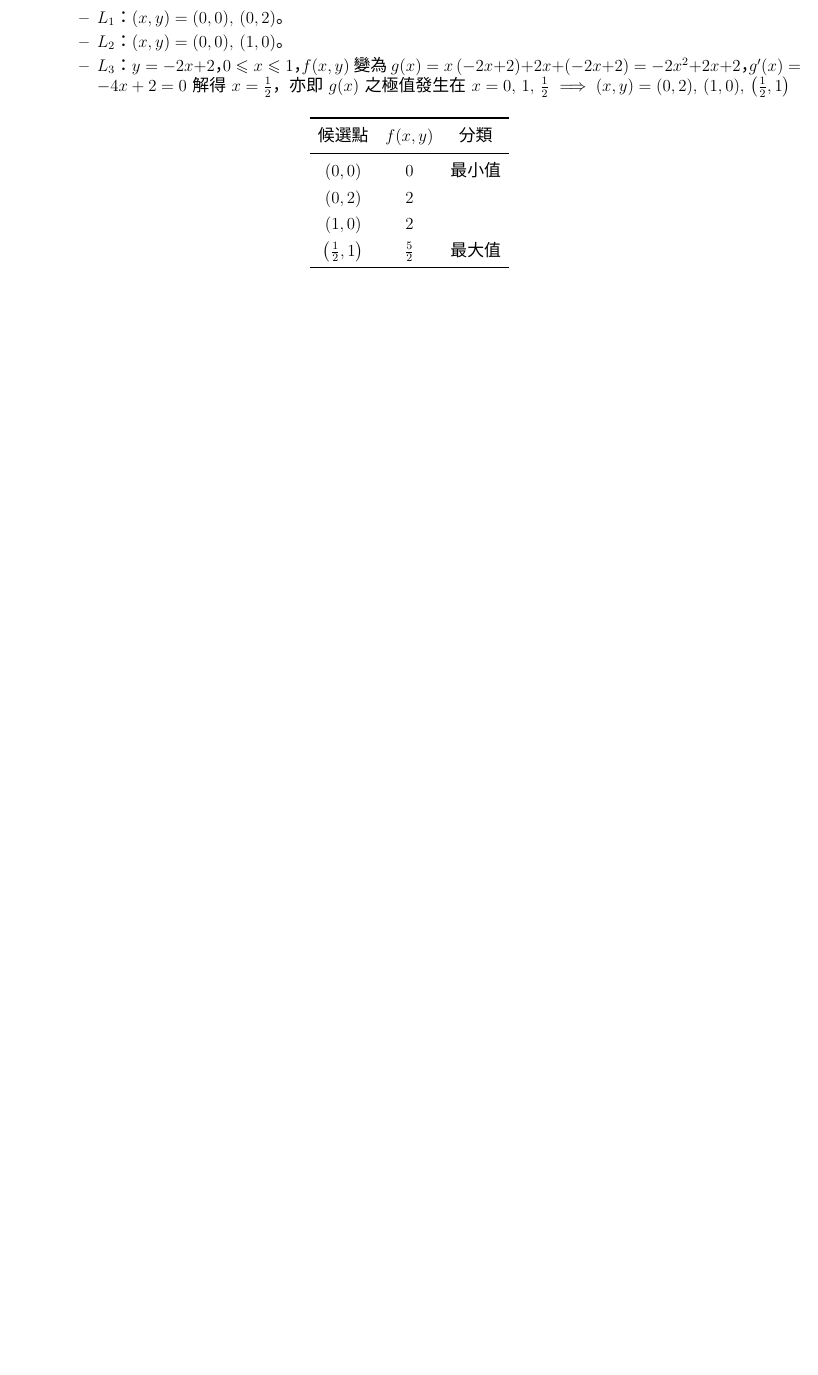
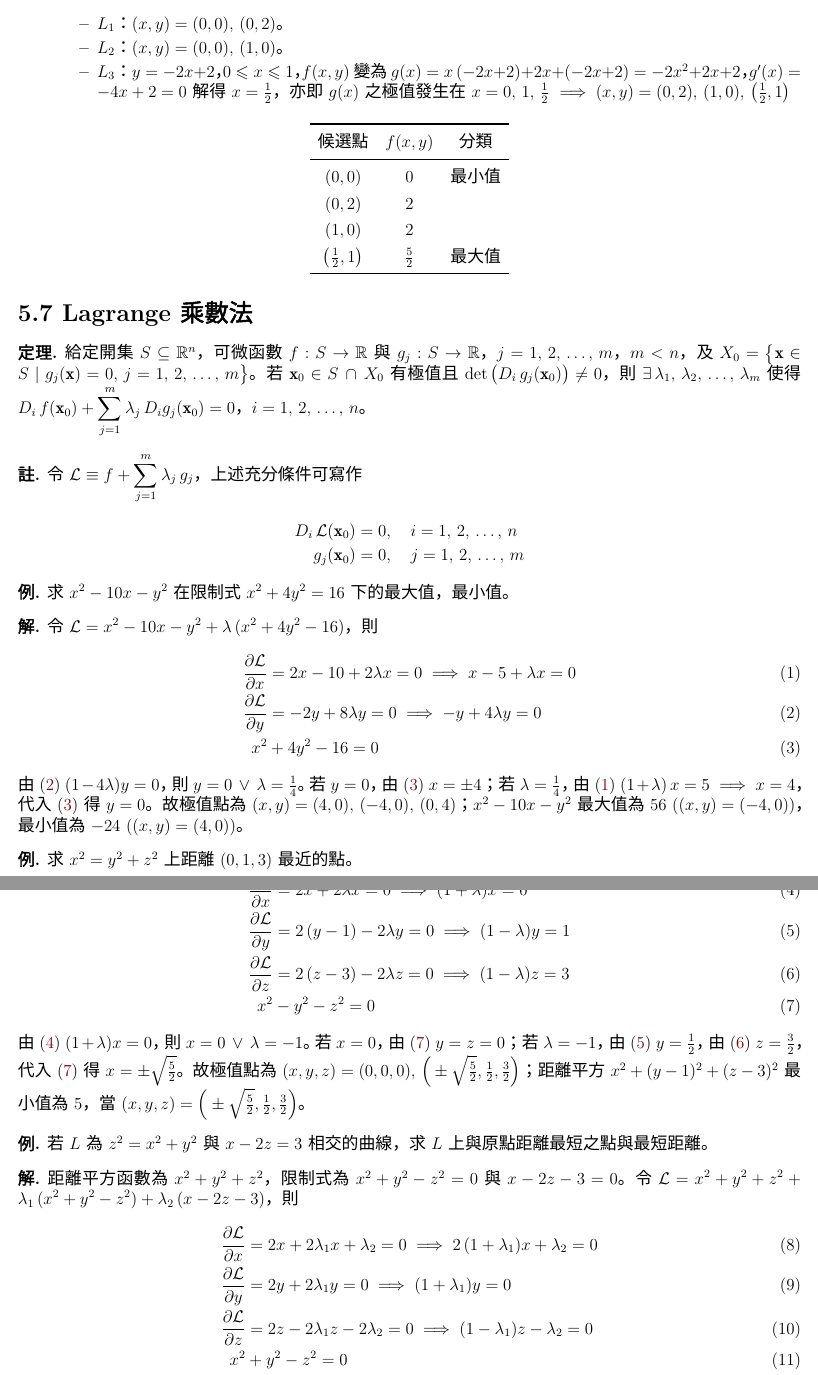
Before and after one commit to chang-ye-tu/calc, a LaTeX document (note/note05.tex): part of page 20 of 20 before the commit and two parts of pages 20 and 21 of 21 after it, the two joined at a grey line, cut so that both start at the same text, the shorter picture padded with empty space. Compiled offline with XeLaTeX; a missing font is replaced by an installed copy or a similar font.

Commit message:
Update note05.pdf (Lagrange Multipliers)

```diff
--- a/note/note05.tex
+++ b/note/note05.tex
@@ -1304,3 +1304,34 @@
   \end{center}
 \end{sol}
 
+\section*{5.7 Lagrange 乘數法}
+
+\begin{thm}
+  給定開集 $S\subseteq\mathbb{R}^n$，可微函數 $f:S\to\mathbb{R}$ 與 $g_j:S\to\mathbb{R}$，$j=1,\,2,\,\ldots,\,m$，$m < n$，及 $\ds X_0 = \big\{\vx\in S\;|\;g_j(\vx) = 0,\,j=1,\,2,\,\ldots,\,m\big\}$。若 $\ds\vx_0\in S\,\cap\,X_0$ 有極值且 $\det\big(D_i\,g_j(\vx_0)\big)\ne 0$，則 $\exists\,\lambda_1,\,\lambda_2,\,\ldots,\,\lambda_m$ 使得 $\ds D_i\,f(\vx_0) + \sum_{j = 1}^m\lambda_j\,D_i g_j(\vx_0) = 0$，$\ds i = 1,\,2,\,\ldots,\,n$。
+\end{thm}
+
+\begin{rmk}
+  令 $\ds\mathcal{L}\equiv f + \sum_{j = 1}^m \lambda_j\,g_j$，上述充分條件可寫作
+  \begin{align*}
+    D_i\,\mathcal{L}(\vx_0) &= 0,\quad i = 1,\,2,\,\ldots,\,n \\
+    g_j(\vx_0) &= 0,\quad j=1,\,2,\,\ldots,\,m
+  \end{align*}
+\end{rmk}
+
+\begin{ex}
+  求 $\ds x^2 - 10 x - y^2$ 在限制式 $\ds x^2 + 4 y^2 = 16$ 下的最大值，最小值。
+\end{ex}
+
+\begin{sol}
+  令 $\ds\mathcal{L} = x^2 - 10 x - y^2 + \lambda\,(x^2 + 4 y^2 - 16)$，則
+  \begin{align}
+    \pdiff{\mathcal{L}}{x} &= 2 x - 10 + 2\lambda x = 0\ie x - 5 + \lambda x = 0 \label{eq:1}\\
+    \pdiff{\mathcal{L}}{y} &= -2y + 8\lambda y = 0\ie -y + 4\lambda y = 0 \label{eq:2} \\
+    x^2 &+ 4 y^2 - 16 = 0 \label{eq:3}
+  \end{align}
+  由 \eqref{eq:2} $(1 - 4\lambda) y = 0$，則 $y = 0\orr\lambda = \frac{1}{4}$。若 $y = 0$，由 \eqref{eq:3} $x = \pm 4$；若 $\lambda=\frac{1}{4}$，由 \eqref{eq:1} $(1 + \lambda)\,x = 5\ie x = 4$，代入 \eqref{eq:3} 得 $y = 0$。故極值點為 $(x, y) = (4, 0),\,(-4, 0),\,(0, 4)$；$x^2 - 10x - y^2$ 最大值為 $56$ ($(x, y) = (-4, 0)$)，最小值為 $-24$ ($(x, y) = (4, 0)$)。
+\end{sol}
+
+\begin{ex}
+  求 $x^2 = y^2 + z^2$ 上距離 $(0, 1, 3)$ 最近的點。
+\end{ex}
@@ -1306,0 +1342,21 @@
+    \pdiff{\mathcal{L}}{x} &= 2 x + 2\lambda x = 0\ie (1 + \lambda) x = 0 \label{eq:4}\\
+    \pdiff{\mathcal{L}}{y} &= 2\,(y - 1) - 2\lambda y = 0\ie (1 - \lambda) y = 1 \label{eq:5} \\
+    \pdiff{\mathcal{L}}{z} &= 2\,(z - 3) - 2\lambda z = 0\ie (1 - \lambda) z = 3 \label{eq:6} \\
+    x^2 &- y^2 - z^2 = 0 \label{eq:7}
+  \end{align}
+  由 \eqref{eq:4} $(1 + \lambda) x = 0$，則 $x = 0\orr\lambda = -1$。若 $x = 0$，由 \eqref{eq:7} $y = z = 0$；若 $\lambda = -1$，由 \eqref{eq:5} $y = \frac{1}{2}$，由 \eqref{eq:6} $z = \frac{3}{2}$，代入 \eqref{eq:7} 得 $x = \pm\sqrt{\frac{5}{2}}$。故極值點為 $(x, y, z) = (0, 0, 0),\,\Big(\pm\sqrt{\frac{5}{2}}, \frac{1}{2}, \frac{3}{2}\Big)$；距離平方 $x^2 + (y - 1)^2 + (z - 3)^2$ 最小值為 $5$，當 $(x, y, z) = \Big(\pm\sqrt{\frac{5}{2}}, \frac{1}{2}, \frac{3}{2}\Big)$。
+\end{sol}
+
+\begin{ex}
+  若 $L$ 為 $z^2 = x^2 + y^2$ 與 $x - 2z = 3$ 相交的曲線，求 $L$ 上與原點距離最短之點與最短距離。
+\end{ex}
+
+\begin{sol}
+  距離平方函數為 $x^2 + y^2 + z^2$，限制式為 $x^2 + y^2 - z^2 = 0$ 與 $x - 2z - 3 = 0$。令 $\ds\mathcal{L} = x^2 + y^2 + z^2 + \lambda_1\,(x^2 + y^2 - z^2) + \lambda_2\,(x - 2z - 3)$，則
+  \begin{align}
+    \pdiff{\mathcal{L}}{x} &= 2 x + 2\lambda_1 x + \lambda_2 = 0 \ie 2\,(1 + \lambda_1) x + \lambda_2 = 0\label{eq:8}\\
+    \pdiff{\mathcal{L}}{y} &= 2 y + 2\lambda_1 y = 0 \ie (1 + \lambda_1)y = 0\label{eq:9} \\
+    \pdiff{\mathcal{L}}{z} &= 2 z - 2\lambda_1 z - 2\lambda_2 = 0 \ie (1 - \lambda_1)z - \lambda_2 = 0\label{eq:10}\\
+    x^2 &+ y^2 - z^2 = 0 \label{eq:11} \\
+    x &- 2z - 3 = 0 \label{eq:12}
+  \end{align}
```
Also changed, not shown: note/note05.pdf, note/note05.tex (13 more changed lines).
